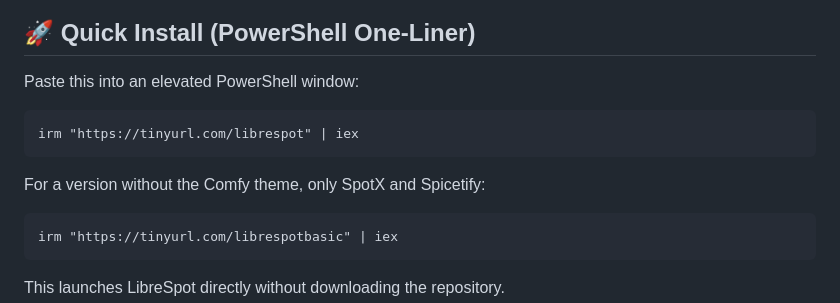
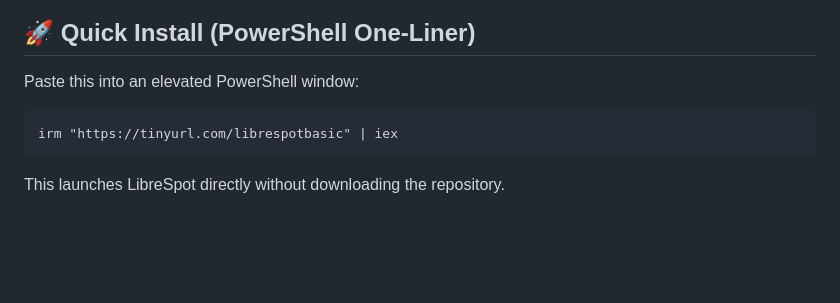
Before and after one commit to SysAdminDoc/LibreSpot, a Markdown page: README.md, the part around the change. Drawn GitHub-style; blank space fills up the shorter version.

```diff
--- a/README.md
+++ b/README.md
@@ -43,12 +43,6 @@ Here are the other available [color themes](https://github.com/Comfy-Themes/Spic
 ## 🚀 Quick Install (PowerShell One-Liner)
 
 Paste this into an elevated PowerShell window:
-
-<div class="position-relative">
-  <pre><code>irm "https://tinyurl.com/librespot" | iex</code></pre>
-</div>
-
-For a version without the Comfy theme, only SpotX and Spicetify:
 
 <div class="position-relative">
   <pre><code>irm "https://tinyurl.com/librespotbasic" | iex</code></pre>
```
